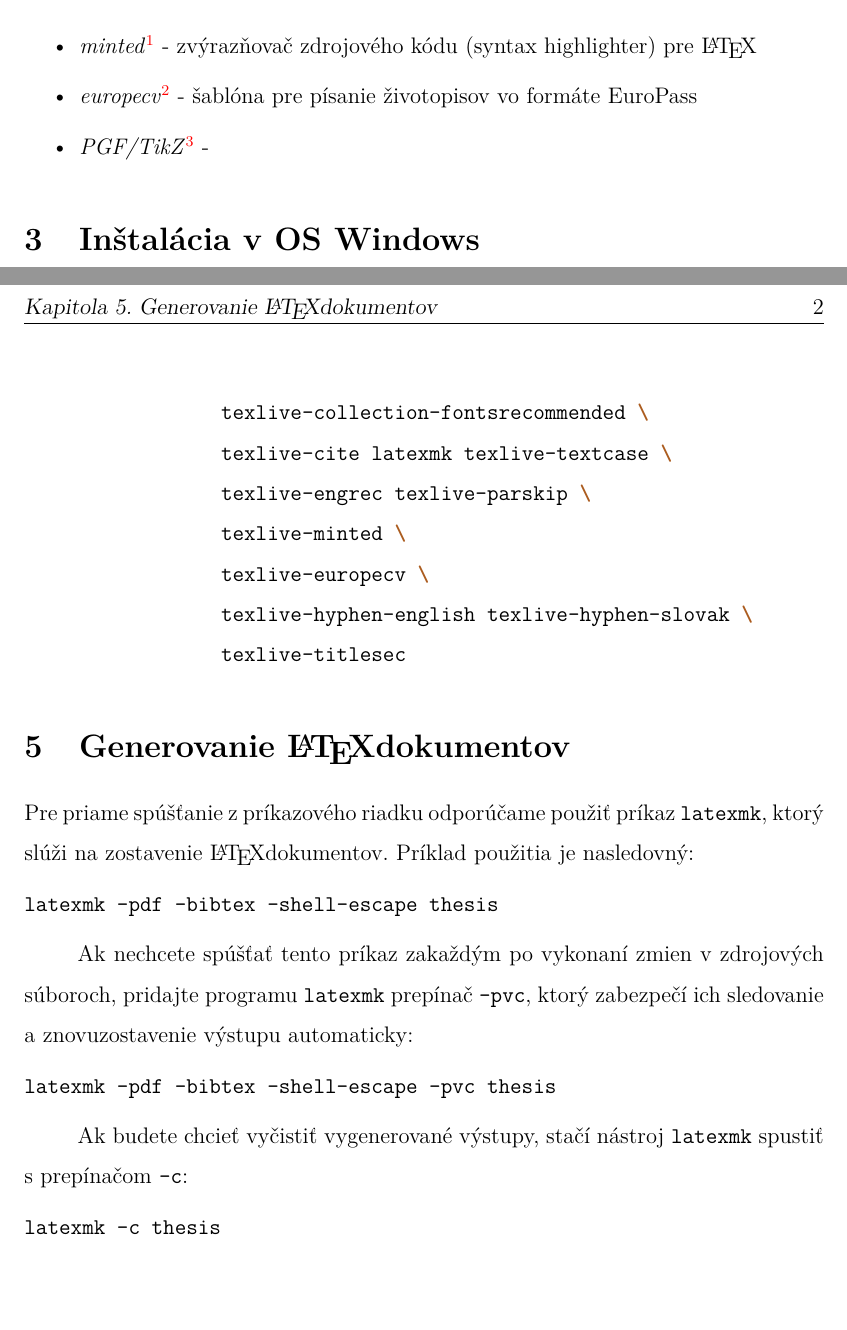
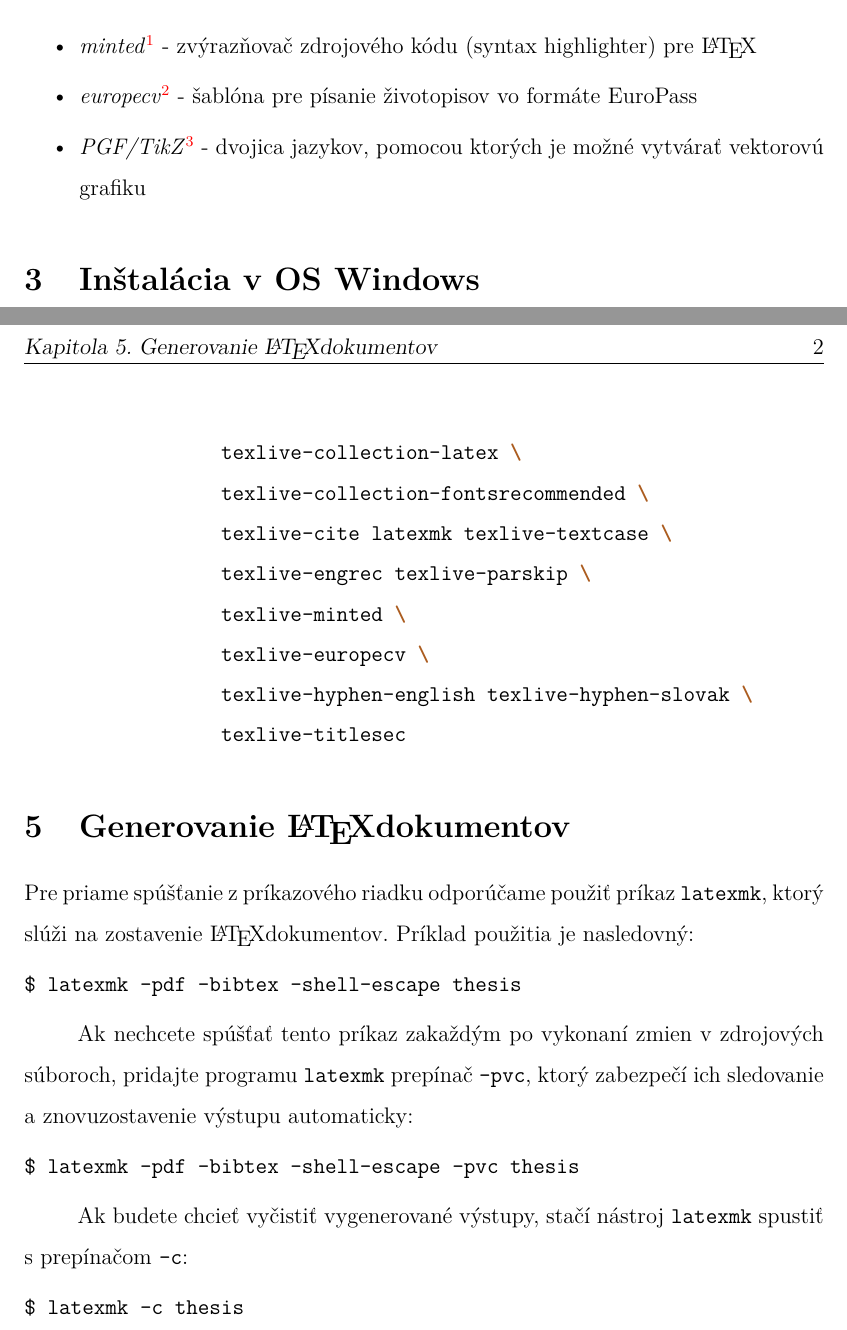
Before and after one commit to steve-lgtm/Riesenie-uloh-strojoveho-ucenia-BP, a LaTeX thesis (thesis.tex, which reads instalacia.tex, kpithesis.cls): two parts of pages 14 and 15 of 20, joined at a grey line, cut so that both start at the same text, the shorter picture padded with empty space. Compiled offline with pdfLaTeX.

Commit message:
drobne upravy

```diff
--- a/instalacia.tex
+++ b/instalacia.tex
@@ -9,7 +9,7 @@ Pre zvládnutie tohto jazyka neexistuje lepší spôsob, ako v ňom proste zača
 \begin{itemize}
     \item \emph{minted}\footnote{\url{https://www.ctan.org/pkg/minted}} - zvýrazňovač zdrojového kódu (syntax highlighter) pre \LaTeX
     \item \emph{europecv}\footnote{\url{https://www.ctan.org/pkg/europecv}} - šablóna pre písanie životopisov vo formáte EuroPass
-    \item \emph{PGF/TikZ}\footnote{\url{http://www.ctan.org/pkg/pgf}} -
+    \item \emph{PGF/TikZ}\footnote{\url{http://www.ctan.org/pkg/pgf}} - dvojica jazykov, pomocou ktorých je možné vytvárať vektorovú grafiku
 \end{itemize}
 
 \section{Inštalácia v OS Windows}
@@ -21,7 +21,7 @@ Ak pracujete v \emph{OS Windows}, stiahnite si distribúciu \LaTeX-u s názvom \
 Ak používate distribúciu \emph{Fedora 23}, pre používanie šablóny budete potrebovať nainštalovať nasledujúce balíčky:
 
 \begin{minted}{bash}
-sudo dnf install texlive-bibtopic texlive-cslatex \
+$ sudo dnf install texlive-bibtopic texlive-cslatex \
                  texlive-collection-latex \
                  texlive-collection-fontsrecommended \
                  texlive-cite latexmk texlive-textcase \
@@ -38,17 +38,17 @@ sudo dnf install texlive-bibtopic texlive-cslatex \
 Pre priame spúšťanie z príkazového riadku odporúčame použiť príkaz {\tt latexmk}, ktorý slúži na zostavenie  \LaTeX dokumentov. Príklad použitia je nasledovný:
 
 \begin{minted}{bash}
-latexmk -pdf -bibtex -shell-escape thesis
+$ latexmk -pdf -bibtex -shell-escape thesis
 \end{minted}
 
 Ak nechcete spúšťať tento príkaz zakaždým po vykonaní zmien v zdrojových súboroch, pridajte programu {\tt latexmk} prepínač {\tt -pvc}, ktorý zabezpečí ich sledovanie a znovuzostavenie výstupu automaticky:
 
 \begin{minted}{bash}
-latexmk -pdf -bibtex -shell-escape -pvc thesis
+$ latexmk -pdf -bibtex -shell-escape -pvc thesis
 \end{minted}
 
 Ak budete chcieť vyčistiť vygenerované výstupy, stačí nástroj {\tt latexmk} spustiť s prepínačom {\tt -c}:
 
 \begin{minted}{bash}
-latexmk -c thesis
+$ latexmk -c thesis
 \end{minted}
--- a/kpithesis.cls
+++ b/kpithesis.cls
@@ -28,8 +28,9 @@
 
 % titlesec for modification of chapters and sections
 \RequirePackage{titlesec}
-\titleformat{\chapter}{\huge}{\textbf\thechapter.}{20pt}{\huge\textbf}
+\titleformat{\chapter}{\huge}{\textbf\thechapter}{20pt}{\huge\textbf}
 
+% sets the document geometry
 \RequirePackage[
 	a4paper,
 	width=150mm,
```
